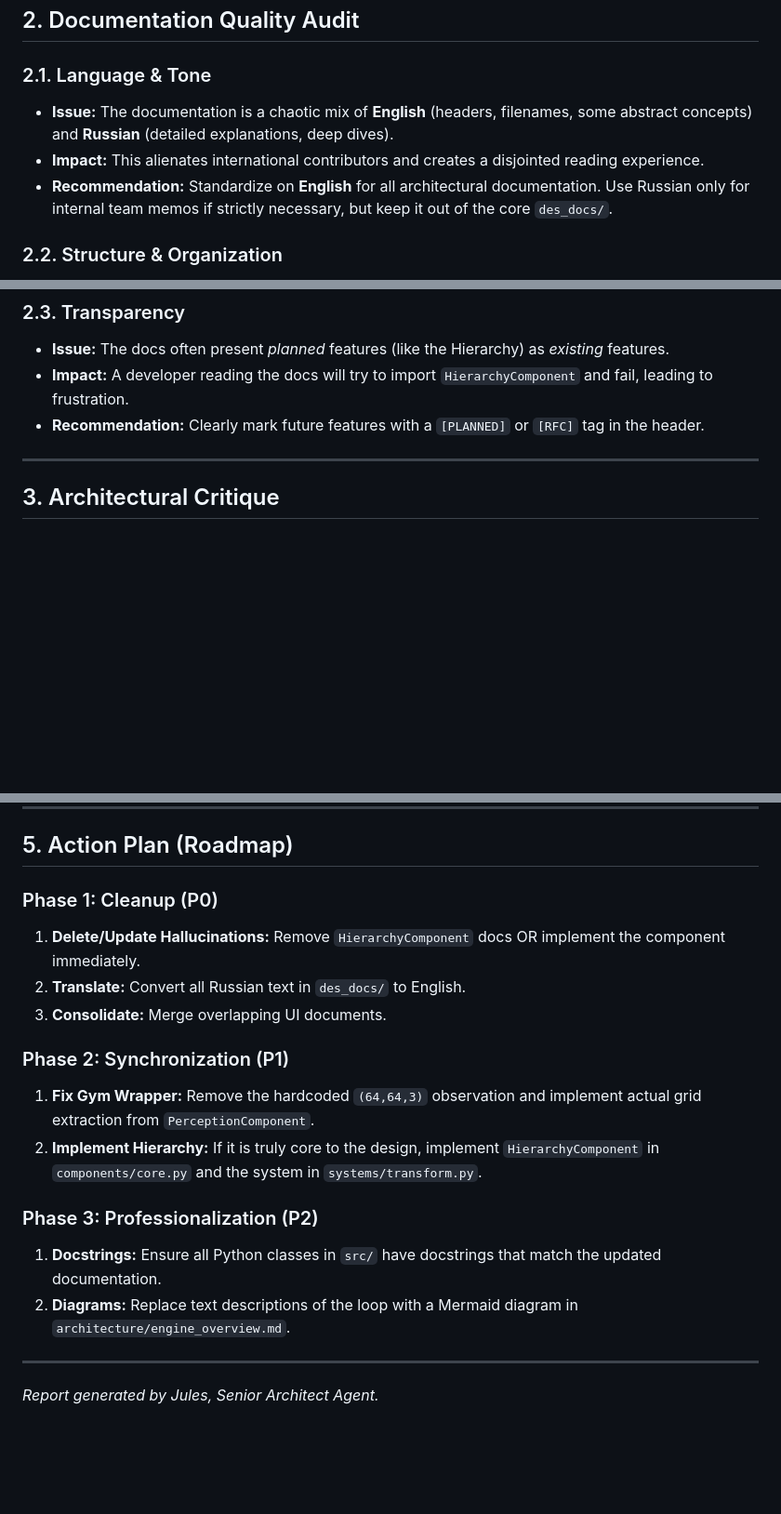
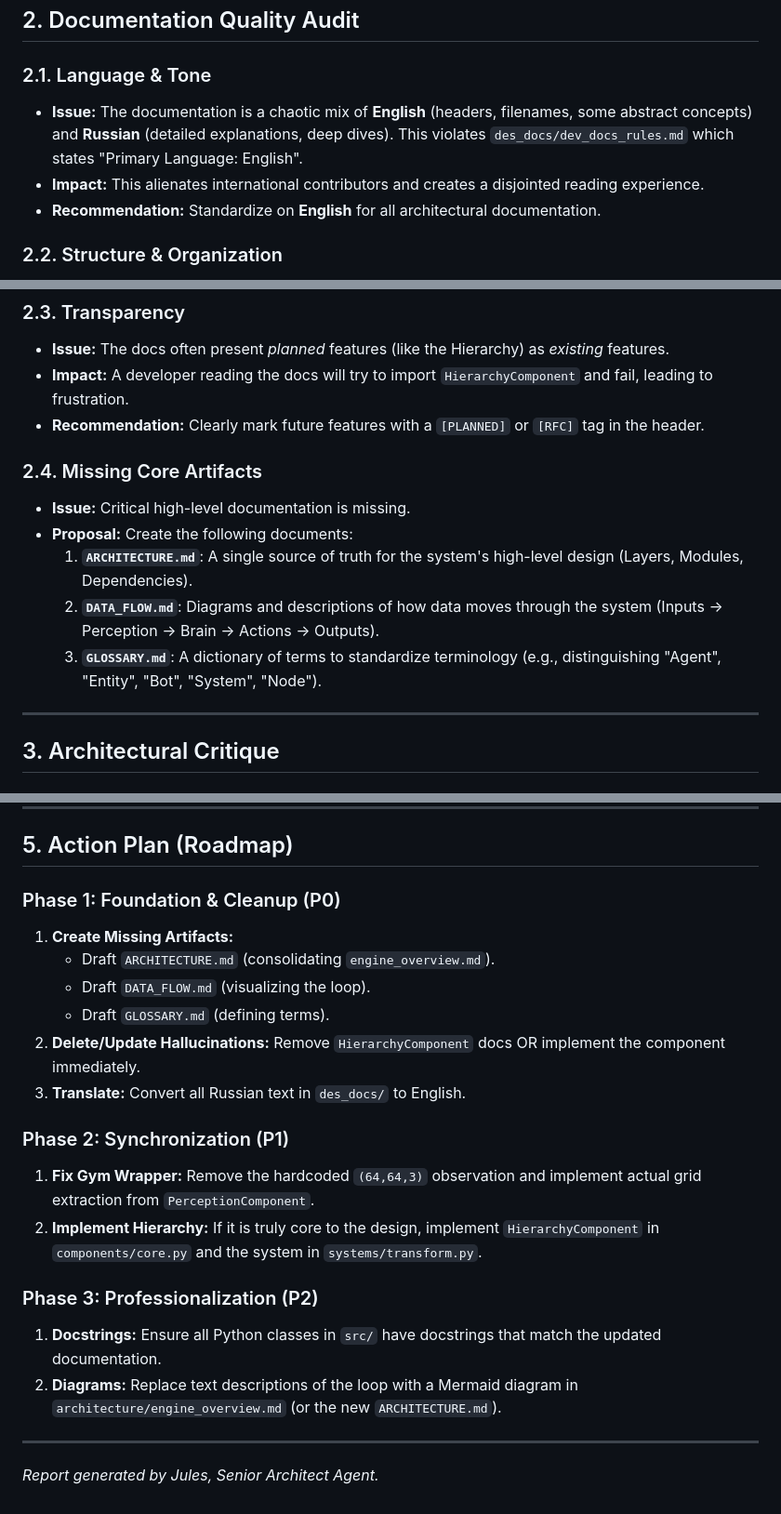
Before and after one commit to Sanali209/SerpAuto, a Markdown page: SENIOR_ARCHITECT_REPORT.md, 3 parts joined by grey strips. Shown at 93% size. GitHub-like rendering; blank space fills up the shorter version.

Commit message:
feat(docs): update senior architect report with artifact proposals
- Updated `SENIOR_ARCHITECT_REPORT.md` to include proposals for `ARCHITECTURE.md`, `DATA_FLOW.md`, and `GLOSSARY.md`.
- Added missing core artifacts to the remediation roadmap.
- Confirmed language compliance issues with `dev_docs_rules.md`.

Co-authored-by: Sanali209 <38997864+Sanali209@users.noreply.github.com>

```diff
--- a/SENIOR_ARCHITECT_REPORT.md
+++ b/SENIOR_ARCHITECT_REPORT.md
@@ -27,9 +27,9 @@ The following table highlights areas where the documentation "hallucinates" feat
 ## 2. Documentation Quality Audit
 
 ### 2.1. Language & Tone
-*   **Issue:** The documentation is a chaotic mix of **English** (headers, filenames, some abstract concepts) and **Russian** (detailed explanations, deep dives).
+*   **Issue:** The documentation is a chaotic mix of **English** (headers, filenames, some abstract concepts) and **Russian** (detailed explanations, deep dives). This violates `des_docs/dev_docs_rules.md` which states "Primary Language: English".
 *   **Impact:** This alienates international contributors and creates a disjointed reading experience.
-*   **Recommendation:** Standardize on **English** for all architectural documentation. Use Russian only for internal team memos if strictly necessary, but keep it out of the core `des_docs/`.
+*   **Recommendation:** Standardize on **English** for all architectural documentation.
 
 ### 2.2. Structure & Organization
 *   **Issue:** Information is scattered.
@@ -43,6 +43,13 @@ The following table highlights areas where the documentation "hallucinates" feat
 *   **Issue:** The docs often present *planned* features (like the Hierarchy) as *existing* features.
 *   **Impact:** A developer reading the docs will try to import `HierarchyComponent` and fail, leading to frustration.
 *   **Recommendation:** Clearly mark future features with a `[PLANNED]` or `[RFC]` tag in the header.
+
+### 2.4. Missing Core Artifacts
+*   **Issue:** Critical high-level documentation is missing.
+*   **Proposal:** Create the following documents:
+    1.  **`ARCHITECTURE.md`**: A single source of truth for the system's high-level design (Layers, Modules, Dependencies).
+    2.  **`DATA_FLOW.md`**: Diagrams and descriptions of how data moves through the system (Inputs -> Perception -> Brain -> Actions -> Outputs).
+    3.  **`GLOSSARY.md`**: A dictionary of terms to standardize terminology (e.g., distinguishing "Agent", "Entity", "Bot", "System", "Node").
 
 ---
 
@@ -79,10 +86,13 @@ The following table highlights areas where the documentation "hallucinates" feat
 
 ## 5. Action Plan (Roadmap)
 
-### Phase 1: Cleanup (P0)
-1.  **Delete/Update Hallucinations:** Remove `HierarchyComponent` docs OR implement the component immediately.
-2.  **Translate:** Convert all Russian text in `des_docs/` to English.
-3.  **Consolidate:** Merge overlapping UI documents.
+### Phase 1: Foundation & Cleanup (P0)
+1.  **Create Missing Artifacts:**
+    -   Draft `ARCHITECTURE.md` (consolidating `engine_overview.md`).
+    -   Draft `DATA_FLOW.md` (visualizing the loop).
+    -   Draft `GLOSSARY.md` (defining terms).
+2.  **Delete/Update Hallucinations:** Remove `HierarchyComponent` docs OR implement the component immediately.
+3.  **Translate:** Convert all Russian text in `des_docs/` to English.
 
 ### Phase 2: Synchronization (P1)
 1.  **Fix Gym Wrapper:** Remove the hardcoded `(64,64,3)` observation and implement actual grid extraction from `PerceptionComponent`.
@@ -90,7 +100,7 @@ The following table highlights areas where the documentation "hallucinates" feat
 
 ### Phase 3: Professionalization (P2)
 1.  **Docstrings:** Ensure all Python classes in `src/` have docstrings that match the updated documentation.
-2.  **Diagrams:** Replace text descriptions of the loop with a Mermaid diagram in `architecture/engine_overview.md`.
+2.  **Diagrams:** Replace text descriptions of the loop with a Mermaid diagram in `architecture/engine_overview.md` (or the new `ARCHITECTURE.md`).
 
 ---
 
```
